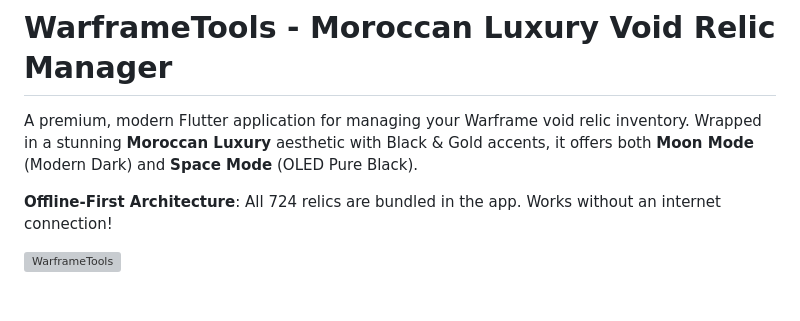
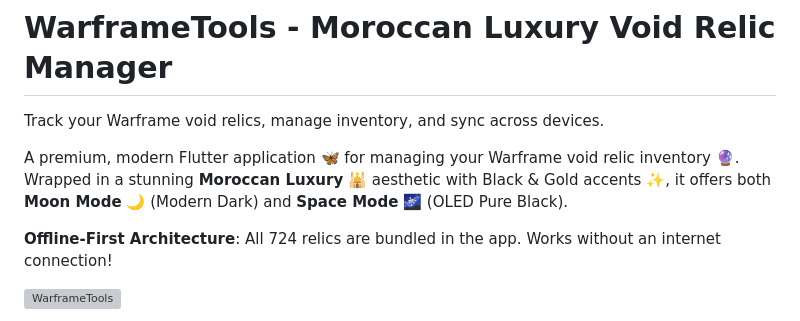
Before and after one commit to phaylali/warframetools, a Markdown page: README.md, the part around the change. Rendered like a GitHub page; blank space fills up the shorter version; grey boxes are pictures that could not be loaded.

Commit message:
docs: update README to describe relic tracking, management, and syncing features and add emojis to the aesthetic description.

```diff
--- a/README.md
+++ b/README.md
@@ -1,6 +1,8 @@
 # WarframeTools - Moroccan Luxury Void Relic Manager
 
-A premium, modern Flutter application for managing your Warframe void relic inventory. Wrapped in a stunning **Moroccan Luxury** aesthetic with Black & Gold accents, it offers both **Moon Mode** (Modern Dark) and **Space Mode** (OLED Pure Black).
+Track your Warframe void relics, manage inventory, and sync across devices.
+
+A premium, modern Flutter application 🦋 for managing your Warframe void relic inventory 🔮. Wrapped in a stunning **Moroccan Luxury** 🕌 aesthetic with Black & Gold accents ✨, it offers both **Moon Mode** 🌙 (Modern Dark) and **Space Mode** 🌌 (OLED Pure Black).
 
 **Offline-First Architecture**: All 724 relics are bundled in the app. Works without an internet connection!
 
```
